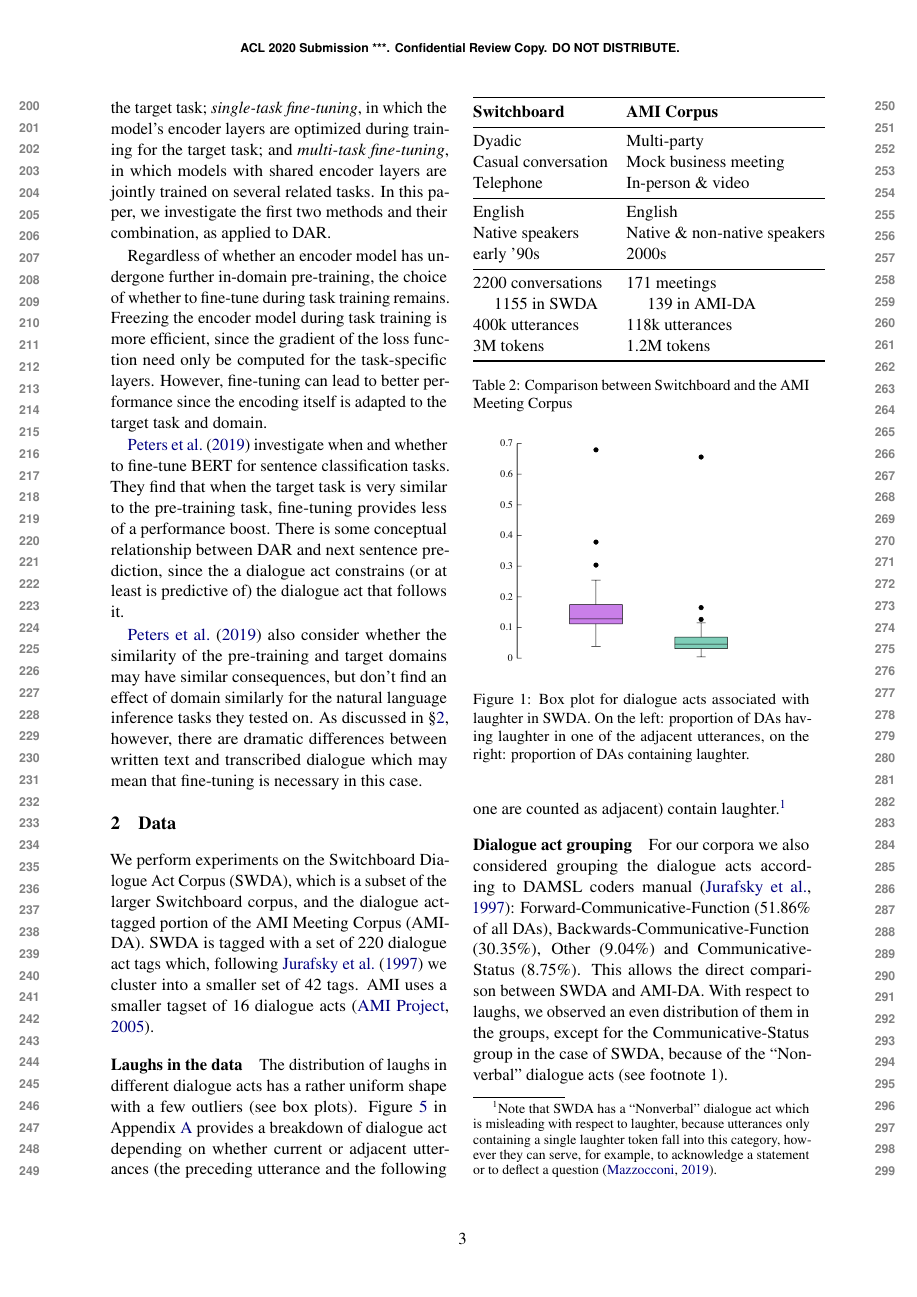
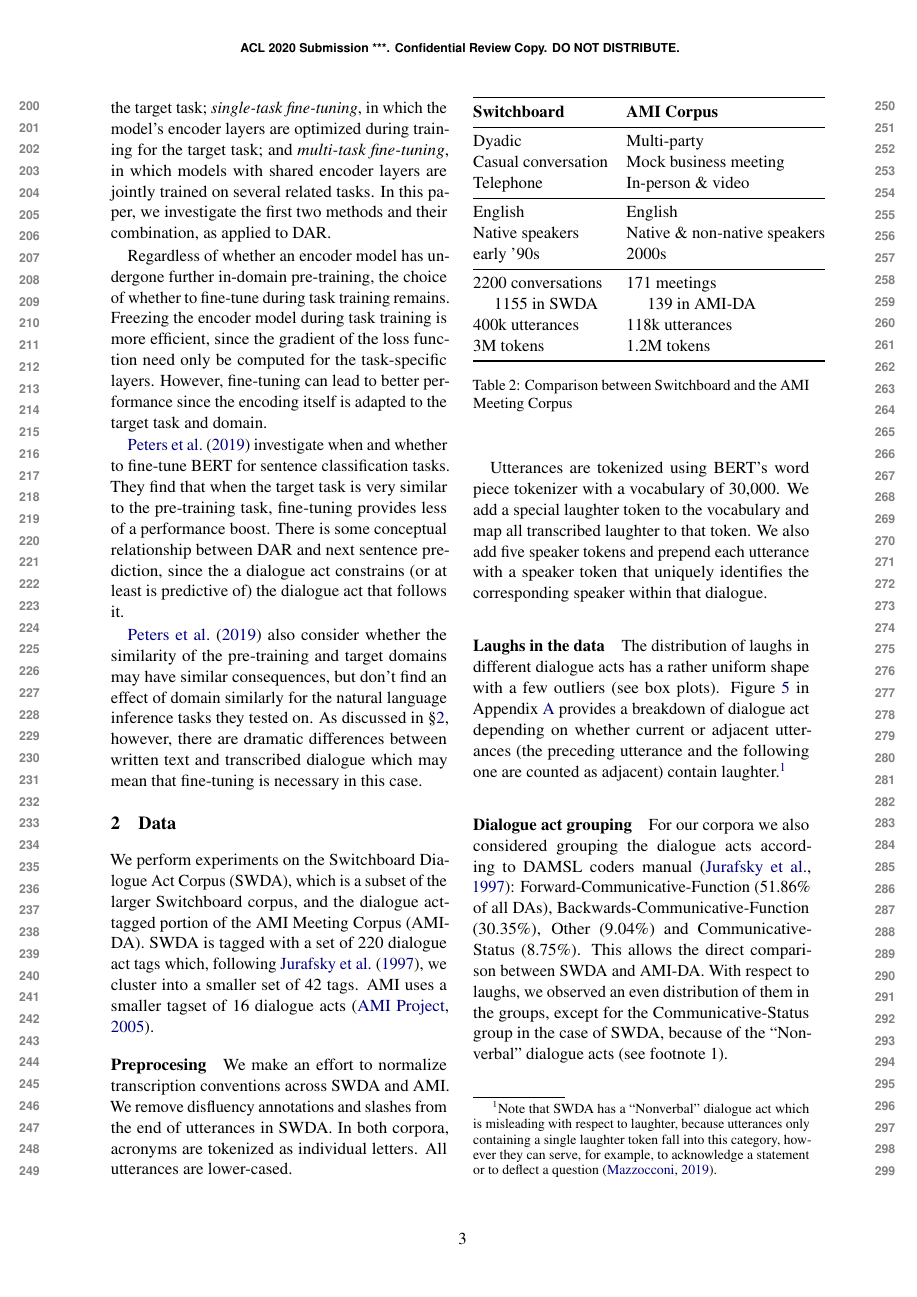
Before and after one commit to GU-CLASP/DistributionalDiscourse, a LaTeX paper (reports/ACL2020 Paper/acl2020-paper.tex): page 3 of 9 before the commit and page 3 of 10 after it. Compiled offline with pdfLaTeX.

Commit message:
add preprocessing section

```diff
--- a/reports/ACL2020 Paper/acl2020-paper.tex
+++ b/reports/ACL2020 Paper/acl2020-paper.tex
@@ -199,6 +199,18 @@ early '90s                 & 2000s                                   \\ \midrule
   \label{table:corpora}
 \end{table}
 
+\paragraph{Preprocesing}
+% - Preprocessing: remove disfluencies, acronyms and speaker tokens in AMI, removing laughter % Bill
+
+We make an effort to normalize transcription conventions across SWDA and AMI.
+We remove disfluency annotations and slashes from the end of utterances in SWDA.
+In both corpora, acronyms are tokenized as individual letters.
+All utterances are lower-cased.
+
+Utterances are tokenized using BERT's word piece tokenizer with a vocabulary of 30,000.
+We add a special laughter token to the vocabulary and map all transcribed laughter to that token.
+We also add five speaker tokens and prepend each utterance with a speaker token that uniquely identifies the corresponding speaker within that dialogue.
+
 \paragraph{Laughs in the data}
 The distribution of laughs in different dialogue acts has a rather uniform shape with a few outliers (see box plots). Figure \ref{fig:by-da} in Appendix~\ref{sec:suppl} provides a breakdown of dialogue act depending on whether current or adjacent utterances (the preceding utterance and the following one are counted as adjacent) contain laughter.\footnote{Note that SWDA has a ``Nonverbal'' dialogue act which is misleading with respect to laughter, because utterances only containing a single laughter token fall into this category, however they can serve, for example, to acknowledge a statement or to deflect a question  \citep{mazzocconi2019phd}.}
 
```
Also changed, not shown: reports/ACL2020 Paper/acl2020-paper.tex (9 more changed lines).
